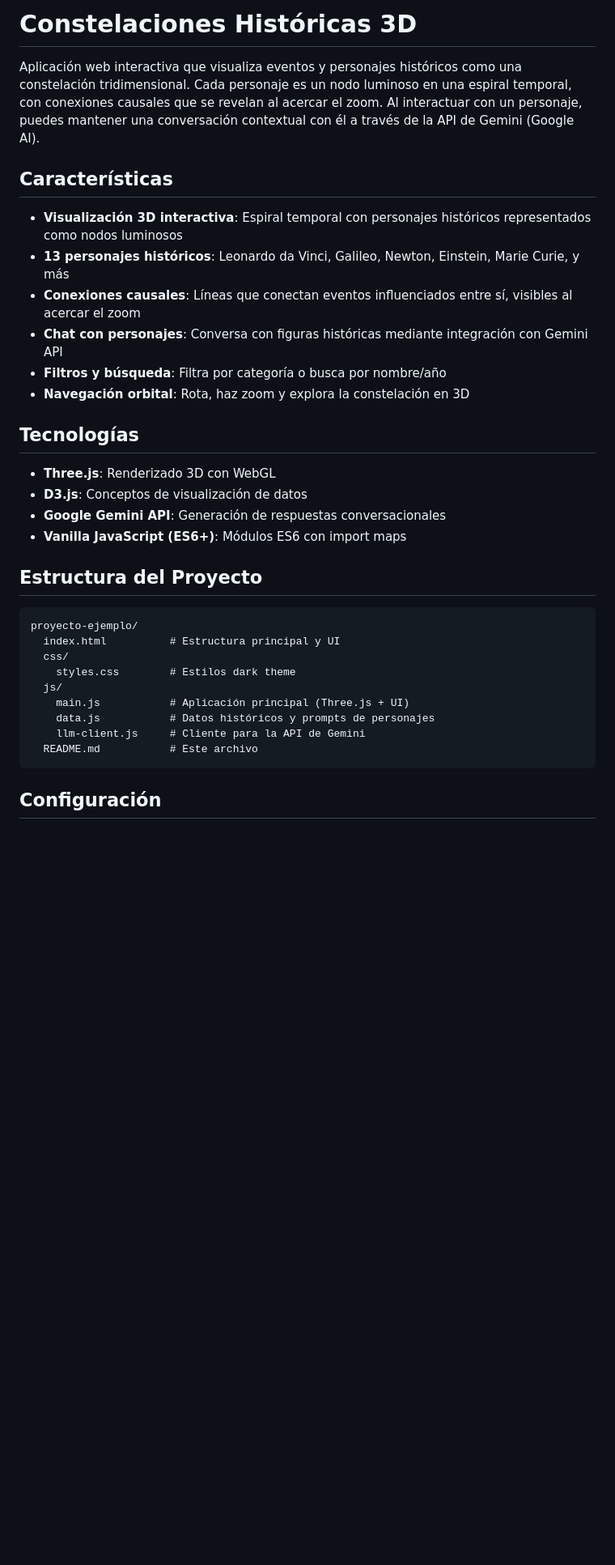
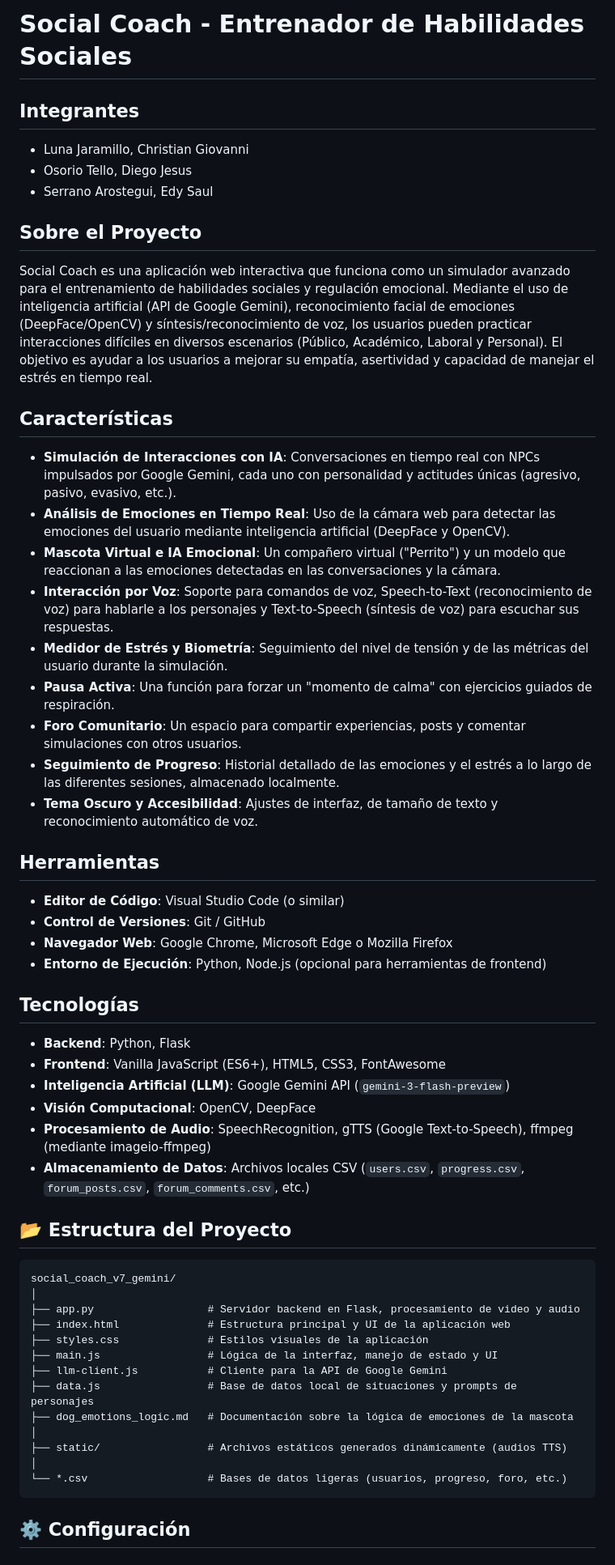
Before and after one commit to Chriss5-2/ProjectoBase-IHC, a Markdown page: README.md, the part around one of its changes. Shown at 81% size. Drawn GitHub-style; blank space fills up the shorter version.

Commit message:
Documentacion del proyecto en el README.md

````diff
--- a/README.md
+++ b/README.md
@@ -1,36 +1,55 @@
-# Constelaciones Históricas 3D
+# Social Coach - Entrenador de Habilidades Sociales
 
-Aplicación web interactiva que visualiza eventos y personajes históricos como una constelación tridimensional. Cada personaje es un nodo luminoso en una espiral temporal, con conexiones causales que se revelan al acercar el zoom. Al interactuar con un personaje, puedes mantener una conversación contextual con él a través de la API de Gemini (Google AI).
+## Integrantes
+- Luna Jaramillo, Christian Giovanni
+- Osorio Tello, Diego Jesus
+- Serrano Arostegui, Edy Saul
+
+## Sobre el Proyecto
+Social Coach es una aplicación web interactiva que funciona como un simulador avanzado para el entrenamiento de habilidades sociales y regulación emocional. Mediante el uso de inteligencia artificial (API de Google Gemini), reconocimiento facial de emociones (DeepFace/OpenCV) y síntesis/reconocimiento de voz, los usuarios pueden practicar interacciones difíciles en diversos escenarios (Público, Académico, Laboral y Personal). El objetivo es ayudar a los usuarios a mejorar su empatía, asertividad y capacidad de manejar el estrés en tiempo real.
 
 ## Características
+- **Simulación de Interacciones con IA**: Conversaciones en tiempo real con NPCs impulsados por Google Gemini, cada uno con personalidad y actitudes únicas (agresivo, pasivo, evasivo, etc.).
+- **Análisis de Emociones en Tiempo Real**: Uso de la cámara web para detectar las emociones del usuario mediante inteligencia artificial (DeepFace y OpenCV).
+- **Mascota Virtual e IA Emocional**: Un compañero virtual ("Perrito") y un modelo que reaccionan a las emociones detectadas en las conversaciones y la cámara.
+- **Interacción por Voz**: Soporte para comandos de voz, Speech-to-Text (reconocimiento de voz) para hablarle a los personajes y Text-to-Speech (síntesis de voz) para escuchar sus respuestas.
+- **Medidor de Estrés y Biometría**: Seguimiento del nivel de tensión y de las métricas del usuario durante la simulación.
+- **Pausa Activa**: Una función para forzar un "momento de calma" con ejercicios guiados de respiración.
+- **Foro Comunitario**: Un espacio para compartir experiencias, posts y comentar simulaciones con otros usuarios.
+- **Seguimiento de Progreso**: Historial detallado de las emociones y el estrés a lo largo de las diferentes sesiones, almacenado localmente.
+- **Tema Oscuro y Accesibilidad**: Ajustes de interfaz, de tamaño de texto y reconocimiento automático de voz.
 
-- **Visualización 3D interactiva**: Espiral temporal con personajes históricos representados como nodos luminosos
-- **13 personajes históricos**: Leonardo da Vinci, Galileo, Newton, Einstein, Marie Curie, y más
-- **Conexiones causales**: Líneas que conectan eventos influenciados entre sí, visibles al acercar el zoom
-- **Chat con personajes**: Conversa con figuras históricas mediante integración con Gemini API
-- **Filtros y búsqueda**: Filtra por categoría o busca por nombre/año
-- **Navegación orbital**: Rota, haz zoom y explora la constelación en 3D
+## Herramientas
+- **Editor de Código**: Visual Studio Code (o similar)
+- **Control de Versiones**: Git / GitHub
+- **Navegador Web**: Google Chrome, Microsoft Edge o Mozilla Firefox
+- **Entorno de Ejecución**: Python, Node.js (opcional para herramientas de frontend)
 
 ## Tecnologías
+- **Backend**: Python, Flask
+- **Frontend**: Vanilla JavaScript (ES6+), HTML5, CSS3, FontAwesome
+- **Inteligencia Artificial (LLM)**: Google Gemini API (`gemini-3-flash-preview`)
+- **Visión Computacional**: OpenCV, DeepFace
+- **Procesamiento de Audio**: SpeechRecognition, gTTS (Google Text-to-Speech), ffmpeg (mediante imageio-ffmpeg)
+- **Almacenamiento de Datos**: Archivos locales CSV (`users.csv`, `progress.csv`, `forum_posts.csv`, `forum_comments.csv`, etc.)
 
-- **Three.js**: Renderizado 3D con WebGL
-- **D3.js**: Conceptos de visualización de datos
-- **Google Gemini API**: Generación de respuestas conversacionales
-- **Vanilla JavaScript (ES6+)**: Módulos ES6 con import maps
+## 📂 Estructura del Proyecto
 
-## Estructura del Proyecto
-
-```
-proyecto-ejemplo/
-  index.html          # Estructura principal y UI
-  css/
-    styles.css        # Estilos dark theme
-  js/
-    main.js           # Aplicación principal (Three.js + UI)
-    data.js           # Datos históricos y prompts de personajes
-    llm-client.js     # Cliente para la API de Gemini
-  README.md           # Este archivo
+```text
+social_coach_v7_gemini/
+│
+├── app.py                  # Servidor backend en Flask, procesamiento de video y audio
+├── index.html              # Estructura principal y UI de la aplicación web
+├── styles.css              # Estilos visuales de la aplicación
+├── main.js                 # Lógica de la interfaz, manejo de estado y UI
+├── llm-client.js           # Cliente para la API de Google Gemini
+├── data.js                 # Base de datos local de situaciones y prompts de personajes
+├── dog_emotions_logic.md   # Documentación sobre la lógica de emociones de la mascota
+│
+├── static/                 # Archivos estáticos generados dinámicamente (audios TTS)
+│
+└── *.csv                   # Bases de datos ligeras (usuarios, progreso, foro, etc.)
 ```
 
-## Configuración
+## ⚙️ Configuración
 
````
Also changed, not shown: other parts of README.md (+41 -110 lines).
